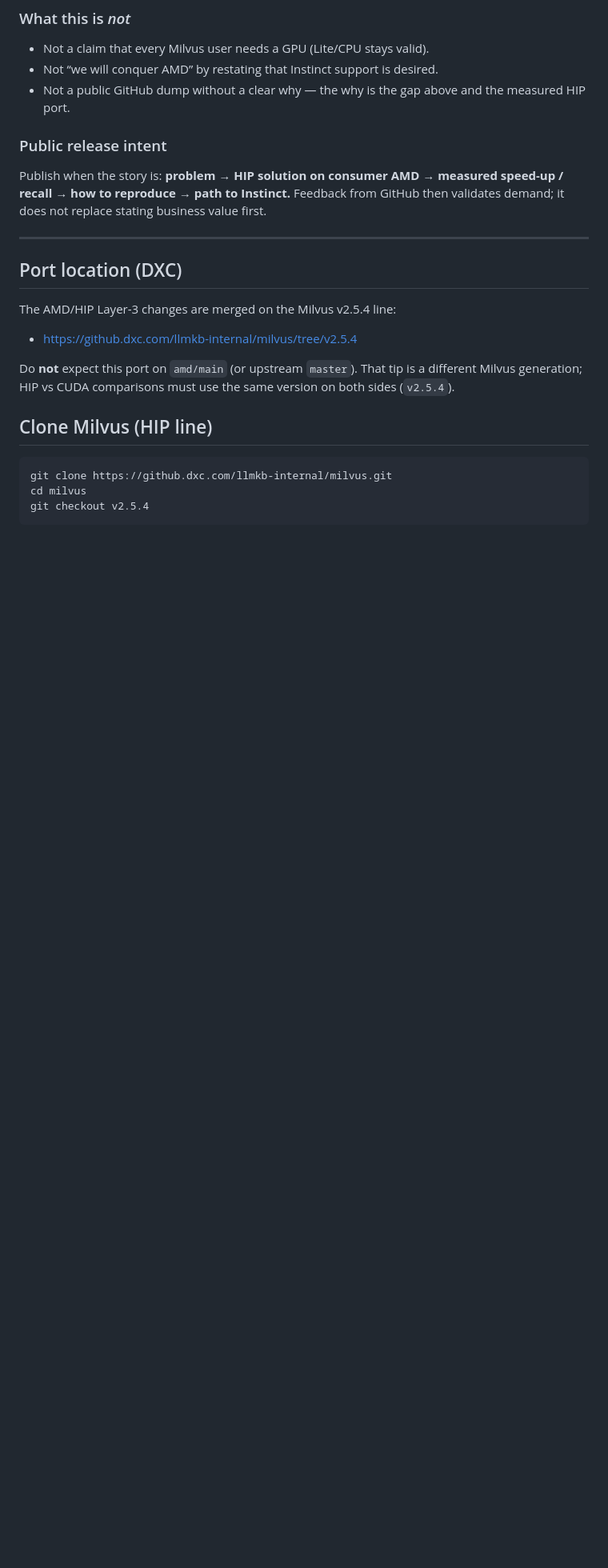
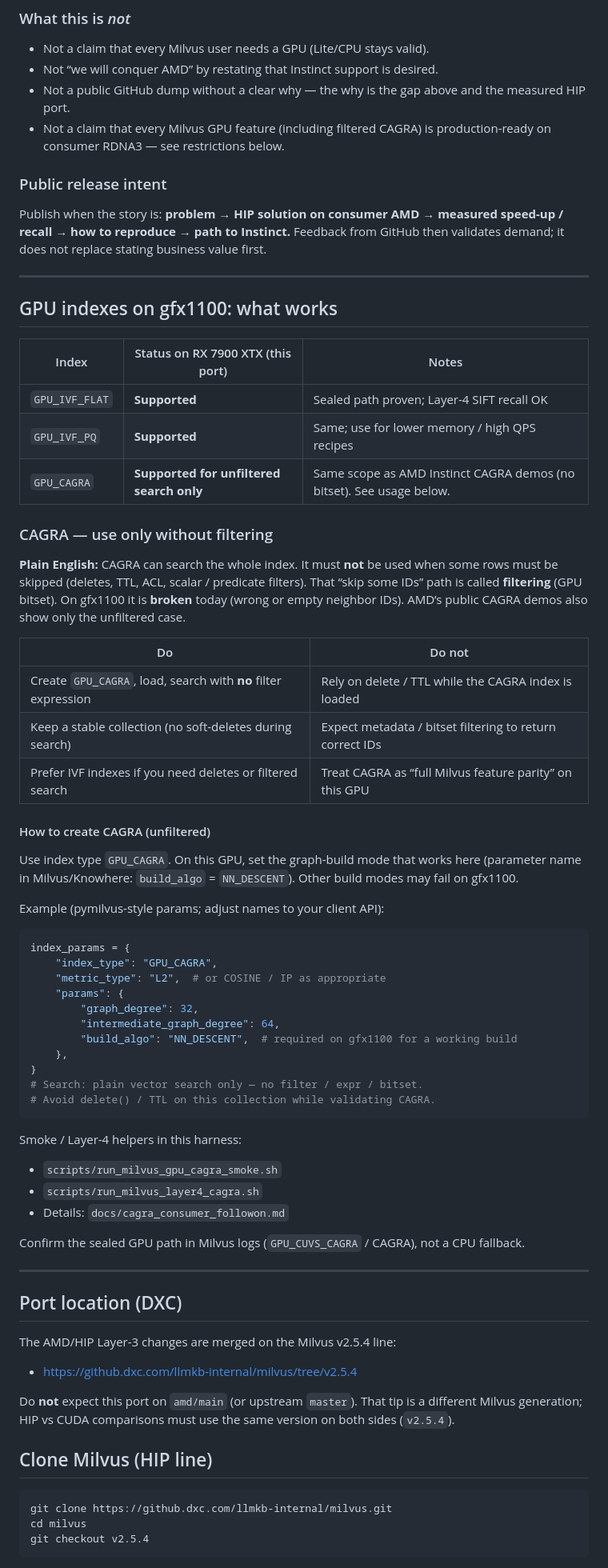
Before and after one commit to konkolchin/ann-harness-amd, a Markdown page: docs/readme.md, the part around one of its changes. Shown at 80% size. Drawn GitHub-style; blank space fills up the shorter version.

Commit message:
Document GPU_CAGRA unfiltered-only usage in the port README.
Clarify gfx1100 index support and that filtering/deletes are out of scope for CAGRA.

Co-authored-by: Cursor <cursoragent@cursor.com>

````diff
--- a/docs/readme.md
+++ b/docs/readme.md
@@ -59,6 +58,8 @@ out of the box (e.g. hipVS IVF packer on RDNA3).
 - Not “we will conquer AMD” by restating that Instinct support is desired.
 - Not a public GitHub dump without a clear why — the why is the gap above
   and the measured HIP port.
+- Not a claim that every Milvus GPU feature (including filtered CAGRA) is
+  production-ready on consumer RDNA3 — see restrictions below.
 
 ### Public release intent
 
@@ -66,6 +67,61 @@ Publish when the story is: **problem → HIP solution on consumer AMD →
 measured speed-up / recall → how to reproduce → path to Instinct.**
 Feedback from GitHub then validates demand; it does not replace stating
 business value first.
+
+---
+
+## GPU indexes on gfx1100: what works
+
+| Index | Status on RX 7900 XTX (this port) | Notes |
+|-------|-----------------------------------|--------|
+| `GPU_IVF_FLAT` | **Supported** | Sealed path proven; Layer-4 SIFT recall OK |
+| `GPU_IVF_PQ` | **Supported** | Same; use for lower memory / high QPS recipes |
+| `GPU_CAGRA` | **Supported for unfiltered search only** | Same scope as AMD Instinct CAGRA demos (no bitset). See usage below. |
+
+### CAGRA — use only without filtering
+
+**Plain English:** CAGRA can search the whole index. It must **not** be used when
+some rows must be skipped (deletes, TTL, ACL, scalar / predicate filters).
+That “skip some IDs” path is called **filtering** (GPU bitset). On gfx1100 it
+is **broken** today (wrong or empty neighbor IDs). AMD’s public CAGRA demos
+also show only the unfiltered case.
+
+| Do | Do not |
+|----|--------|
+| Create `GPU_CAGRA`, load, search with **no** filter expression | Rely on delete / TTL while the CAGRA index is loaded |
+| Keep a stable collection (no soft-deletes during search) | Expect metadata / bitset filtering to return correct IDs |
+| Prefer IVF indexes if you need deletes or filtered search | Treat CAGRA as “full Milvus feature parity” on this GPU |
+
+#### How to create CAGRA (unfiltered)
+
+Use index type `GPU_CAGRA`. On this GPU, set the graph-build mode that works
+here (parameter name in Milvus/Knowhere: `build_algo` = `NN_DESCENT`). Other
+build modes may fail on gfx1100.
+
+Example (pymilvus-style params; adjust names to your client API):
+
+```python
+index_params = {
+    "index_type": "GPU_CAGRA",
+    "metric_type": "L2",  # or COSINE / IP as appropriate
+    "params": {
+        "graph_degree": 32,
+        "intermediate_graph_degree": 64,
+        "build_algo": "NN_DESCENT",  # required on gfx1100 for a working build
+    },
+}
+# Search: plain vector search only — no filter / expr / bitset.
+# Avoid delete() / TTL on this collection while validating CAGRA.
+```
+
+Smoke / Layer-4 helpers in this harness:
+
+- `scripts/run_milvus_gpu_cagra_smoke.sh`
+- `scripts/run_milvus_layer4_cagra.sh`
+- Details: `docs/cagra_consumer_followon.md`
+
+Confirm the sealed GPU path in Milvus logs (`GPU_CUVS_CAGRA` / CAGRA), not a
+CPU fallback.
 
 ---
 
````
Also changed, not shown: other parts of docs/readme.md (+5 -4 lines).
